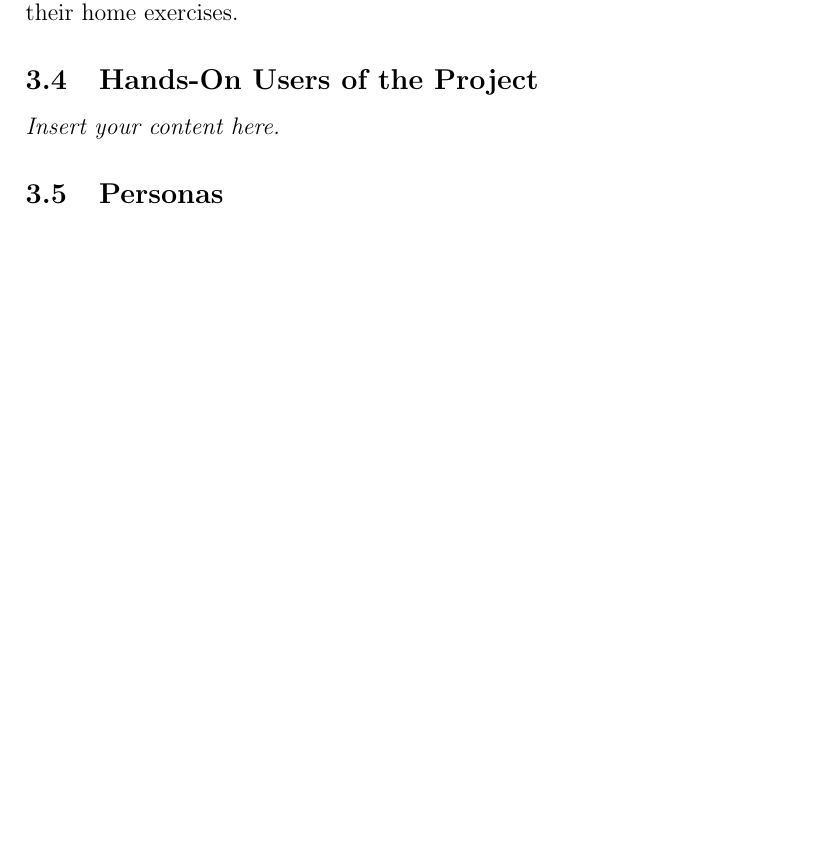
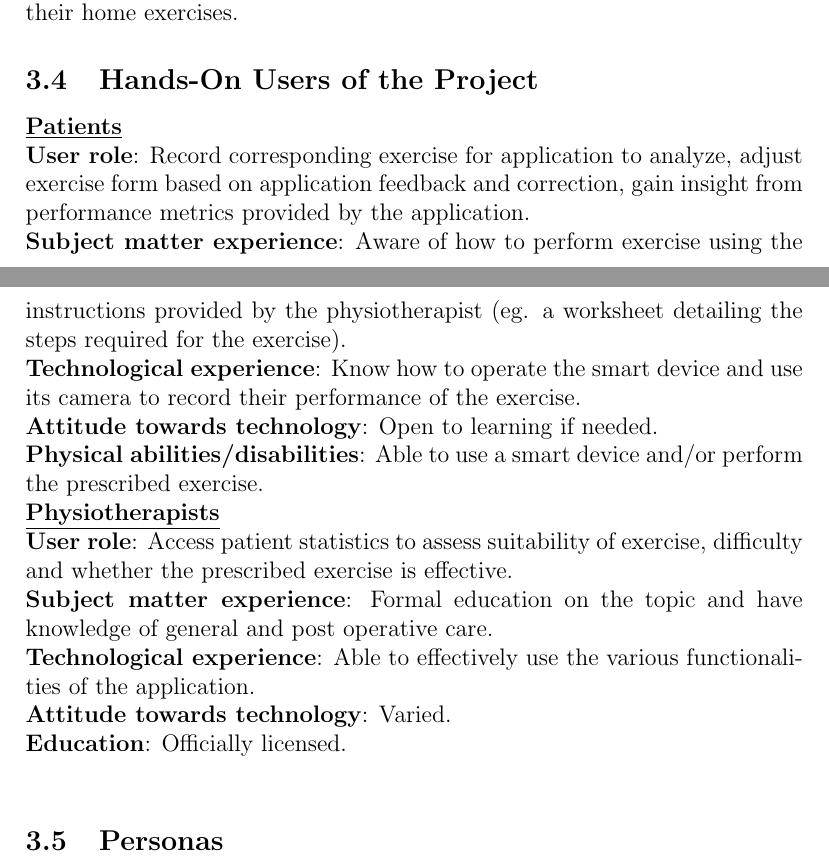
Before and after one commit to M9Huynh/technically-functional, a LaTeX document (docs/SRS-Volere/SRS.tex): part of page 8 of 19 before the commit and two parts of pages 8 and 9 of 19 after it, the two joined at a grey line, cut so that both start at the same text, the shorter picture padded with empty space. Compiled offline with pdfLaTeX.

Commit message:
SRS 3.4 added

```diff
--- a/docs/SRS-Volere/SRS.tex
+++ b/docs/SRS-Volere/SRS.tex
@@ -77,7 +77,19 @@ The primary and secondary stakeholders are described above (clients and customer
 Other stakeholders may include regulatory authorities or other healthcare specialists, such as physiatrists or massage therapists. The regulatory authorities will be allowed access to conduct audits and ensure that any disclosed patient information is being handled in an ethical manner. In addition, they will verify the accuracy and quality of care being delivered. Other healthcare providers may  benefit from any insights or information that is being provided, which may be used to tailor their own care of the patient. Lastly, support workers may use this application to assist their clients with their home exercises.
 
 \subsection{Hands-On Users of the Project}
-\lips
+\underline{\textbf{Patients}} \\
+\textbf{User role}: Record corresponding exercise for application to analyze, adjust exercise form based on application feedback and correction, gain insight from performance metrics provided by the application.\\
+\textbf{Subject matter experience}: Aware of how to perform exercise using the instructions provided by the physiotherapist (eg. a worksheet detailing the steps required for the exercise).  \\
+\textbf{Technological experience}: Know how to operate the smart device and use its camera to record their performance of the exercise. \\
+\textbf{Attitude towards technology}: Open to learning if needed.\\
+\textbf{Physical abilities/disabilities}: Able to use a smart device and/or perform the prescribed exercise.\\
+\underline{\textbf{Physiotherapists}} \\
+\textbf{User role}: Access patient statistics to assess suitability of exercise, difficulty and whether the prescribed exercise is effective. \\
+\textbf{Subject matter experience}: Formal education on the topic and have knowledge of general and post operative care. \\
+\textbf{Technological experience}: Able to effectively use the various functionalities of the application. \\
+\textbf{Attitude towards technology}: Varied. \\
+\textbf{Education}: Officially licensed. \\
+
 \subsection{Personas}
 \lips
 \subsection{Priorities Assigned to Users}
```
Also changed, not shown: docs/SRS-Volere/SRS.pdf.
